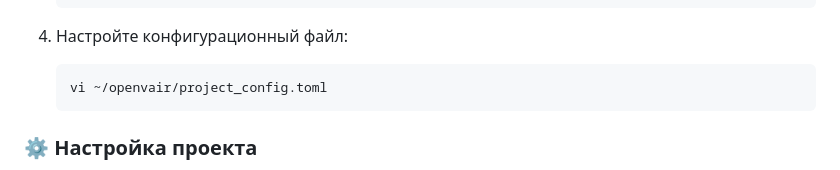
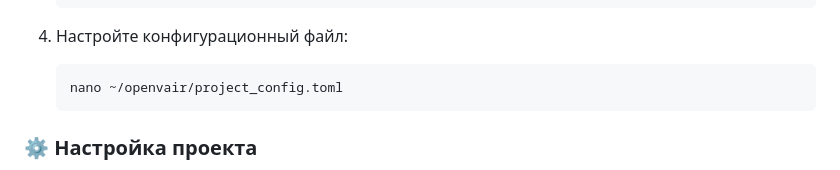
Before and after one commit to Aerodisk/openvair, a Markdown page: README.ru.md, the part around the change. GitHub-like rendering.

````diff
--- a/README.ru.md
+++ b/README.ru.md
@@ -85,7 +85,7 @@
 4. Настройте конфигурационный файл:
 
     ```shell
-    vi ~/openvair/project_config.toml
+    nano ~/openvair/project_config.toml
     ```
 
 ### ⚙️ Настройка проекта
````
Also changed, not shown: README.md (+1 -1 lines).
